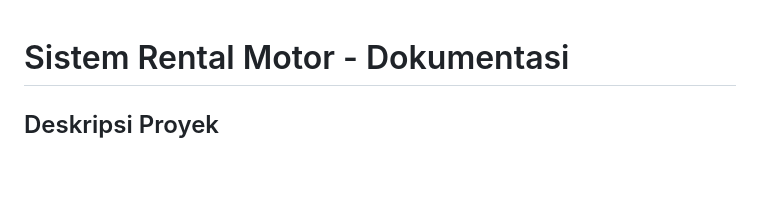
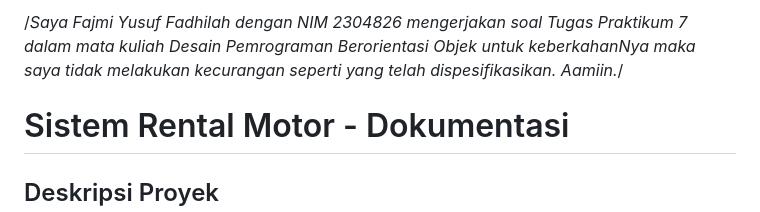
Before and after one commit to Ucup-Mifyf/TP7DPBO2025C2, a Markdown page: README.md, the part around the change. GitHub-like rendering; blank space fills up the shorter version.

```diff
--- a/README.md
+++ b/README.md
@@ -1,3 +1,7 @@
+/*Saya Fajmi Yusuf Fadhilah dengan NIM 2304826 mengerjakan
+ soal Tugas Praktikum 7 dalam mata kuliah Desain Pemrograman Berorientasi Objek
+untuk keberkahanNya maka saya tidak melakukan kecurangan seperti yang telah dispesifikasikan. Aamiin.*/
+
 # Sistem Rental Motor - Dokumentasi
 
 ## Deskripsi Proyek
```
